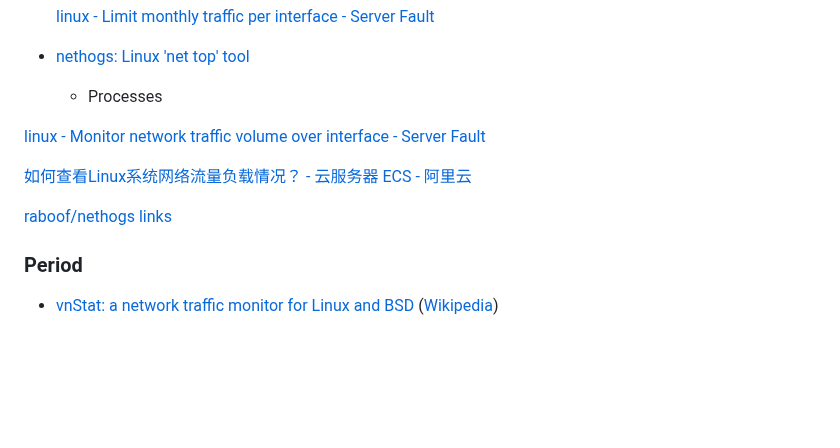
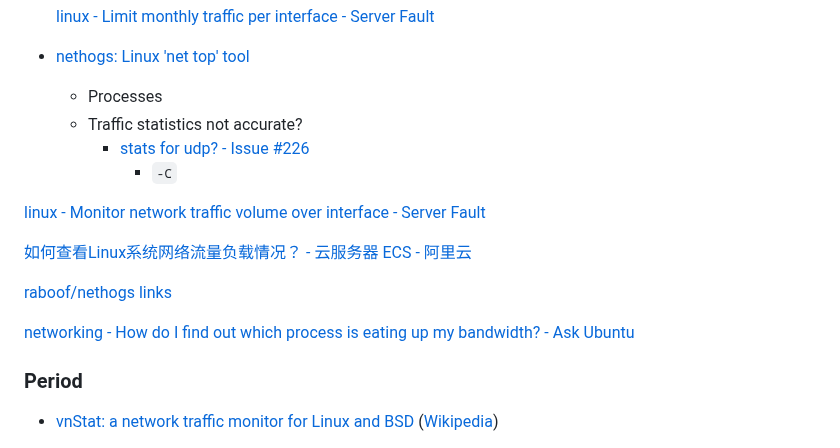
Before and after one commit to Chaoses-Ib/Networks, a Markdown page: Link/Statistics/README.md, the part around the change. Rendered like a GitHub page; blank space fills up the shorter version.

Commit message:
Link: Statistics: Linux: Update bandwidth and nethogs

```diff
--- a/Link/Statistics/README.md
+++ b/Link/Statistics/README.md
@@ -131,12 +131,17 @@
 
 - [nethogs: Linux 'net top' tool](https://github.com/raboof/nethogs)
   - Processes
+  - Traffic statistics not accurate?
+    - [stats for udp? - Issue #226](https://github.com/raboof/nethogs/issues/226)
+      - `-C`
 
 [linux - Monitor network traffic volume over interface - Server Fault](https://serverfault.com/questions/336854/monitor-network-traffic-volume-over-interface)
 
 [如何查看Linux系统网络流量负载情况？ - 云服务器 ECS - 阿里云](https://www.alibabacloud.com/help/zh/ecs/support/query-and-case-analysis-of-linux-network-traffic-load)
 
 [raboof/nethogs links](https://github.com/raboof/nethogs#links)
+
+[networking - How do I find out which process is eating up my bandwidth? - Ask Ubuntu](https://askubuntu.com/questions/2411/how-do-i-find-out-which-process-is-eating-up-my-bandwidth)
 
 ### Period
 - [vnStat: a network traffic monitor for Linux and BSD](https://github.com/vergoh/vnstat) ([Wikipedia](https://en.wikipedia.org/wiki/VnStat))
```
